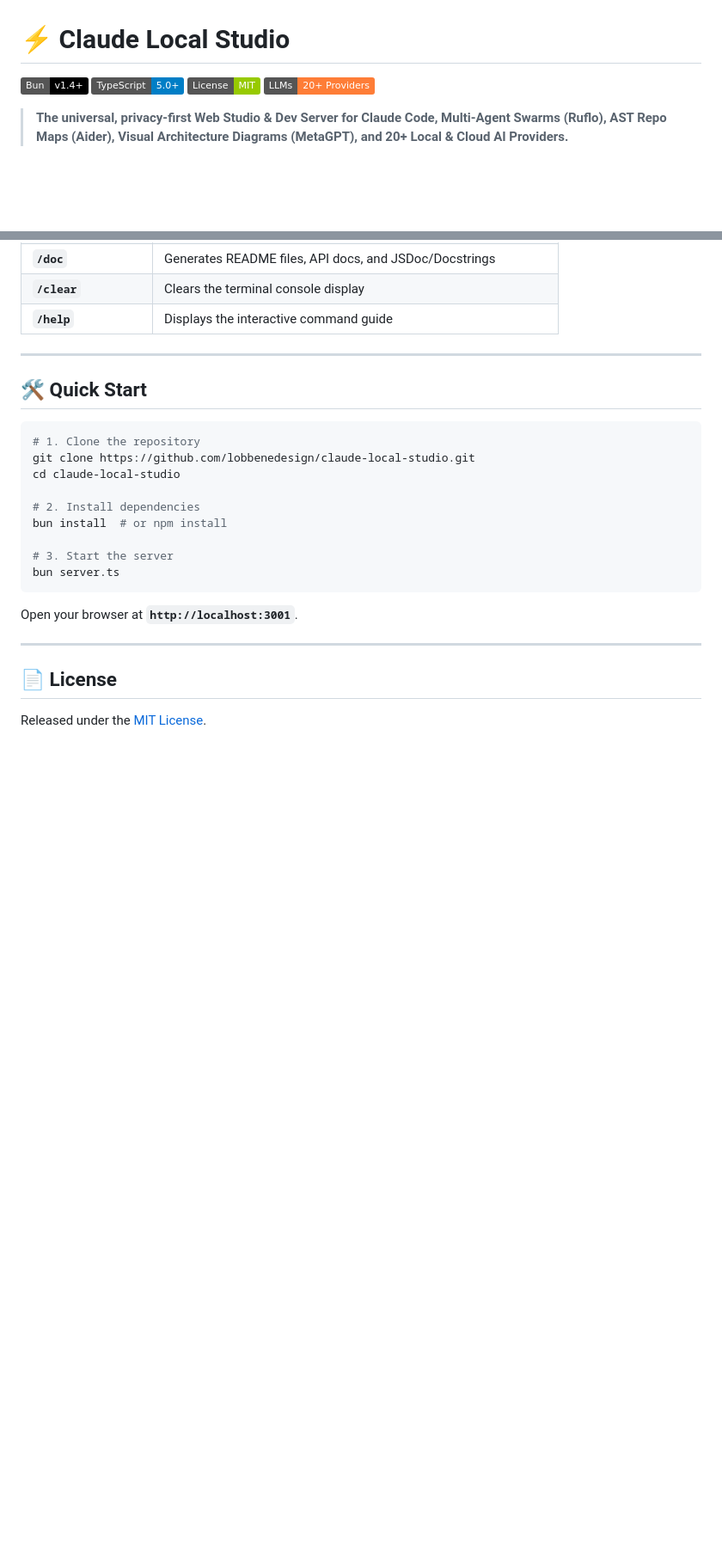
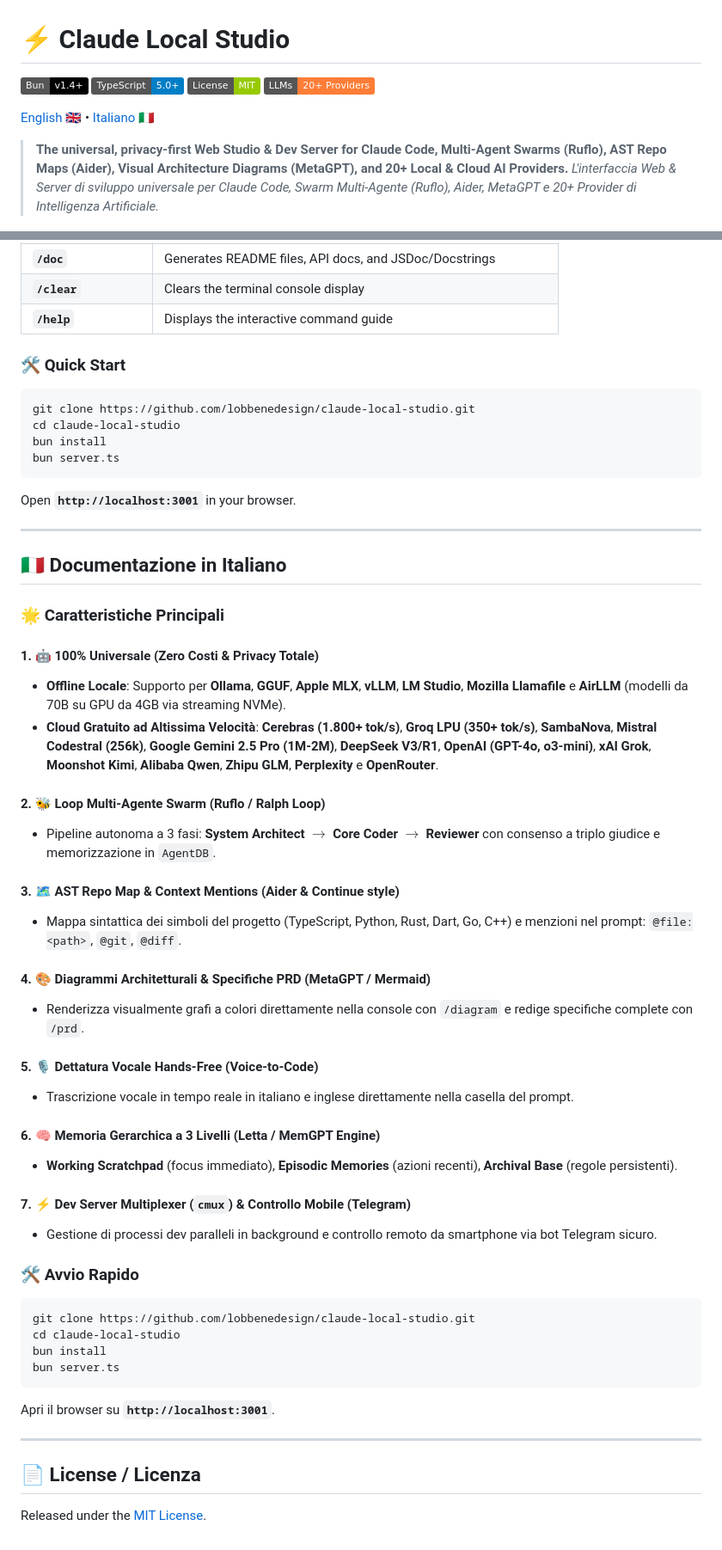
Before and after one commit to lobbenedesign/claude-local-studio, a Markdown page: README.md, 2 parts joined by grey strips. Shown at 86% size. GitHub-like rendering; badges without logos; blank space fills up the shorter version.

Commit message:
docs: make README bilingual (English & Italian) with quick switcher

````diff
--- a/README.md
+++ b/README.md
@@ -3,9 +3,12 @@
 [![Bun](https://img.shields.io/badge/Bun-v1.4+-black.svg?logo=bun)](https://bun.sh/)
 [![TypeScript](https://img.shields.io/badge/TypeScript-5.0+-blue.svg?logo=typescript)](https://www.typescriptlang.org/)
 [![License: MIT](https://img.shields.io/badge/License-MIT-green.svg)](LICENSE)
-[![Universal LLMs](https://img.shields.io/badge/LLMs-20%2B%20Providers-orange.svg)](#-universal-model-support)
+[![LLMs](https://img.shields.io/badge/LLMs-20%2B%20Providers-orange.svg)](#-universal-model-support)
+
+[English 🇬🇧](#english) • [Italiano 🇮🇹](#italiano)
 
 > **The universal, privacy-first Web Studio & Dev Server for Claude Code, Multi-Agent Swarms (Ruflo), AST Repo Maps (Aider), Visual Architecture Diagrams (MetaGPT), and 20+ Local & Cloud AI Providers.**
+> *L'interfaccia Web & Server di sviluppo universale per Claude Code, Swarm Multi-Agente (Ruflo), Aider, MetaGPT e 20+ Provider di Intelligenza Artificiale.*
 
 ![Claude Studio Dashboard](./public/screenshot.jpg)
 
@@ -66,25 +70,54 @@
 | **`/clear`** | Clears the terminal console display |
 | **`/help`** | Displays the interactive command guide |
 
----
-
-## 🛠️ Quick Start
-
+### 🛠️ Quick Start
 ```bash
-# 1. Clone the repository
 git clone https://github.com/lobbenedesign/claude-local-studio.git
 cd claude-local-studio
-
-# 2. Install dependencies
-bun install  # or npm install
-
-# 3. Start the server
+bun install
 bun server.ts
 ```
-
-Open your browser at **`http://localhost:3001`**.
+Open **`http://localhost:3001`** in your browser.
 
 ---
 
-## 📄 License
+<a name="italiano"></a>
+## 🇮🇹 Documentazione in Italiano
+
+### 🌟 Caratteristiche Principali
+
+#### 1. 🤖 100% Universale (Zero Costi & Privacy Totale)
+* **Offline Locale**: Supporto per **Ollama**, **GGUF**, **Apple MLX**, **vLLM**, **LM Studio**, **Mozilla Llamafile** e **AirLLM** (modelli da 70B su GPU da 4GB via streaming NVMe).
+* **Cloud Gratuito ad Altissima Velocità**: **Cerebras (1.800+ tok/s)**, **Groq LPU (350+ tok/s)**, **SambaNova**, **Mistral Codestral (256k)**, **Google Gemini 2.5 Pro (1M-2M)**, **DeepSeek V3/R1**, **OpenAI (GPT-4o, o3-mini)**, **xAI Grok**, **Moonshot Kimi**, **Alibaba Qwen**, **Zhipu GLM**, **Perplexity** e **OpenRouter**.
+
+#### 2. 🐝 Loop Multi-Agente Swarm (Ruflo / Ralph Loop)
+* Pipeline autonoma a 3 fasi: **System Architect** $\rightarrow$ **Core Coder** $\rightarrow$ **Reviewer** con consenso a triplo giudice e memorizzazione in `AgentDB`.
+
+#### 3. 🗺️ AST Repo Map & Context Mentions (Aider & Continue style)
+* Mappa sintattica dei simboli del progetto (TypeScript, Python, Rust, Dart, Go, C++) e menzioni nel prompt: `@file:<path>`, `@git`, `@diff`.
+
+#### 4. 🎨 Diagrammi Architetturali & Specifiche PRD (MetaGPT / Mermaid)
+* Renderizza visualmente grafi a colori direttamente nella console con `/diagram` e redige specifiche complete con `/prd`.
+
+#### 5. 🎙️ Dettatura Vocale Hands-Free (Voice-to-Code)
+* Trascrizione vocale in tempo reale in italiano e inglese direttamente nella casella del prompt.
+
+#### 6. 🧠 Memoria Gerarchica a 3 Livelli (Letta / MemGPT Engine)
+* **Working Scratchpad** (focus immediato), **Episodic Memories** (azioni recenti), **Archival Base** (regole persistenti).
+
+#### 7. ⚡ Dev Server Multiplexer (`cmux`) & Controllo Mobile (Telegram)
+* Gestione di processi dev paralleli in background e controllo remoto da smartphone via bot Telegram sicuro.
+
+### 🛠️ Avvio Rapido
+```bash
+git clone https://github.com/lobbenedesign/claude-local-studio.git
+cd claude-local-studio
+bun install
+bun server.ts
+```
+Apri il browser su **`http://localhost:3001`**.
+
+---
+
+## 📄 License / Licenza
 Released under the [MIT License](LICENSE).
````
Also changed, not shown: other parts of README.md (+14 -13 lines).
